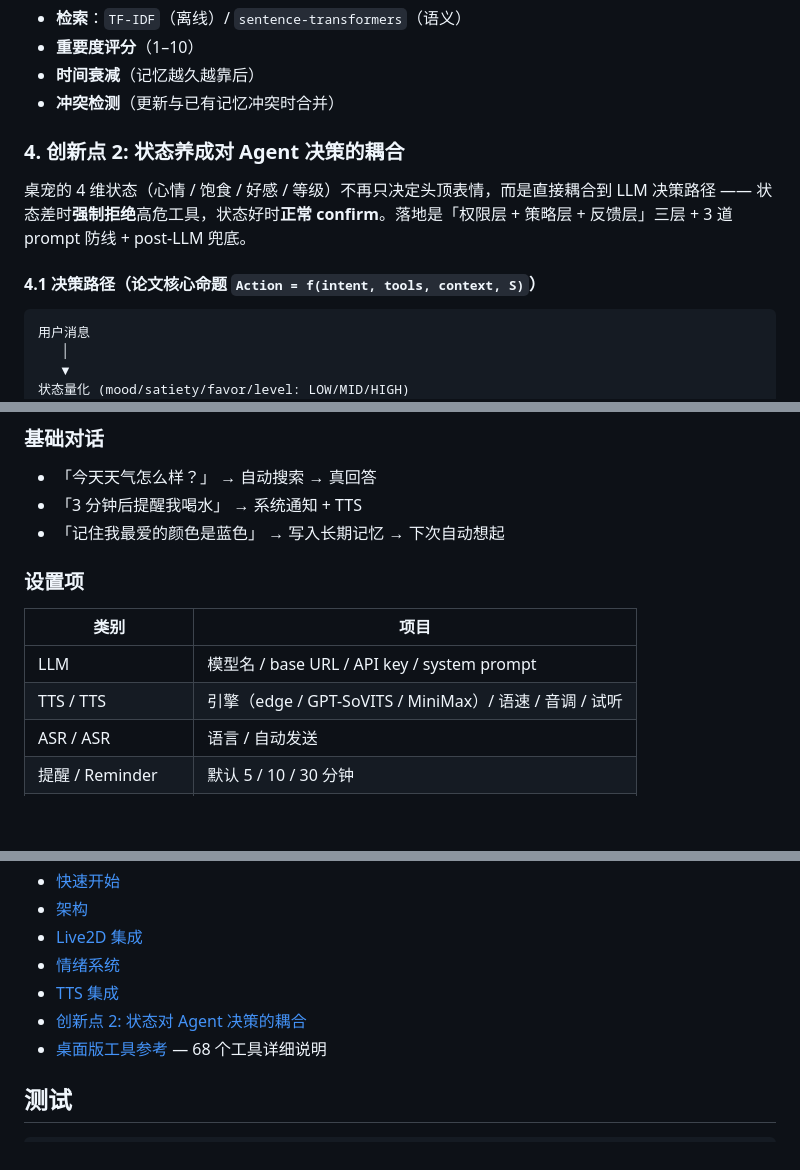
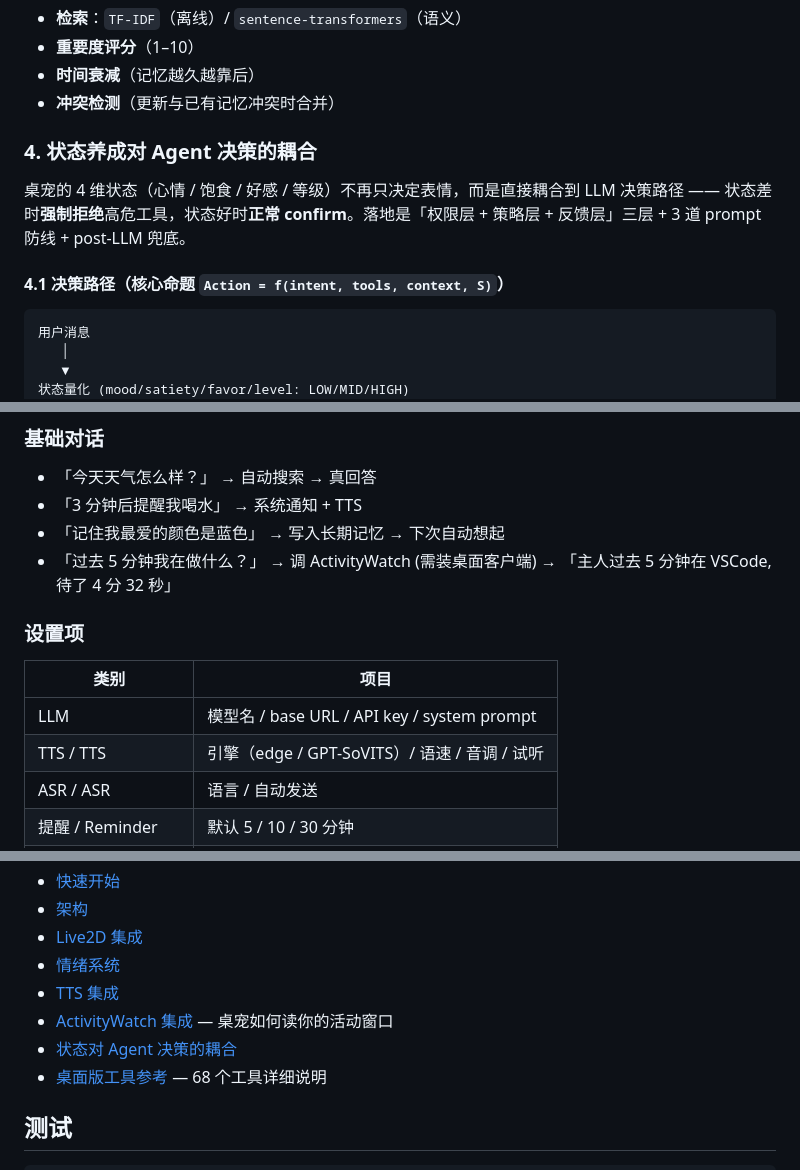
Before and after one commit to 255856/Smart-Desktop-Pet, a Markdown page: README.md, 3 parts joined by grey strips. Drawn GitHub-style; blank space fills up the shorter version.

````diff
--- a/README.md
+++ b/README.md
@@ -137,11 +149,11 @@ LLM / TTS / ASR / 提醒 / 记忆 / 快捷指令 全部可调
 - **时间衰减**（记忆越久越靠后）
 - **冲突检测**（更新与已有记忆冲突时合并）
 
-### 4. 创新点 2: 状态养成对 Agent 决策的耦合
+### 4. 状态养成对 Agent 决策的耦合
 
-桌宠的 4 维状态（心情 / 饱食 / 好感 / 等级）不再只决定头顶表情，而是直接耦合到 LLM 决策路径 —— 状态差时**强制拒绝**高危工具，状态好时**正常 confirm**。落地是「权限层 + 策略层 + 反馈层」三层 + 3 道 prompt 防线 + post-LLM 兜底。
+桌宠的 4 维状态（心情 / 饱食 / 好感 / 等级）不再只决定表情，而是直接耦合到 LLM 决策路径 —— 状态差时**强制拒绝**高危工具，状态好时**正常 confirm**。落地是「权限层 + 策略层 + 反馈层」三层 + 3 道 prompt 防线 + post-LLM 兜底。
 
-#### 4.1 决策路径（论文核心命题 `Action = f(intent, tools, context, S)`）
+#### 4.1 决策路径（核心命题 `Action = f(intent, tools, context, S)`）
 
 ```
 用户消息
@@ -197,13 +209,14 @@ LLM / TTS / ASR / 提醒 / 记忆 / 快捷指令 全部可调
 - 「今天天气怎么样？」 → 自动搜索 → 真回答
 - 「3 分钟后提醒我喝水」 → 系统通知 + TTS
 - 「记住我最爱的颜色是蓝色」 → 写入长期记忆 → 下次自动想起
+- 「过去 5 分钟我在做什么？」 → 调 ActivityWatch (需装桌面客户端) → 「主人过去 5 分钟在 VSCode, 待了 4 分 32 秒」
 
 ### 设置项
 
 | 类别 | 项目 |
 |---|---|
 | LLM | 模型名 / base URL / API key / system prompt |
-| TTS / TTS | 引擎（edge / GPT-SoVITS / MiniMax）/ 语速 / 音调 / 试听 |
+| TTS / TTS | 引擎（edge / GPT-SoVITS）/ 语速 / 音调 / 试听 |
 | ASR / ASR | 语言 / 自动发送 |
 | 提醒 / Reminder | 默认 5 / 10 / 30 分钟 |
 | 记忆 / Memory | 重要度阈值 / 冲突合并 / 检索策略 |
@@ -239,7 +252,8 @@ mcp_servers.yaml:
 - [Live2D 集成](docs/live2d-integration.md)
 - [情绪系统](docs/emotion-system.md)
 - [TTS 集成](docs/tts-integration.md)
-- [创新点 2: 状态对 Agent 决策的耦合](docs/innovation-2-companion-policy.md)
+- [ActivityWatch 集成](docs/activitywatch-integration.md) — 桌宠如何读你的活动窗口
+- [状态对 Agent 决策的耦合](docs/innovation-2-companion-policy.md)
 - [桌面版工具参考](docs/tools-reference.md) — 68 个工具详细说明
 
 ## 测试
````
Also changed, not shown: other parts of README.md (+29 -3 lines), docs/activitywatch-integration.md (added, +93 -0 lines).
